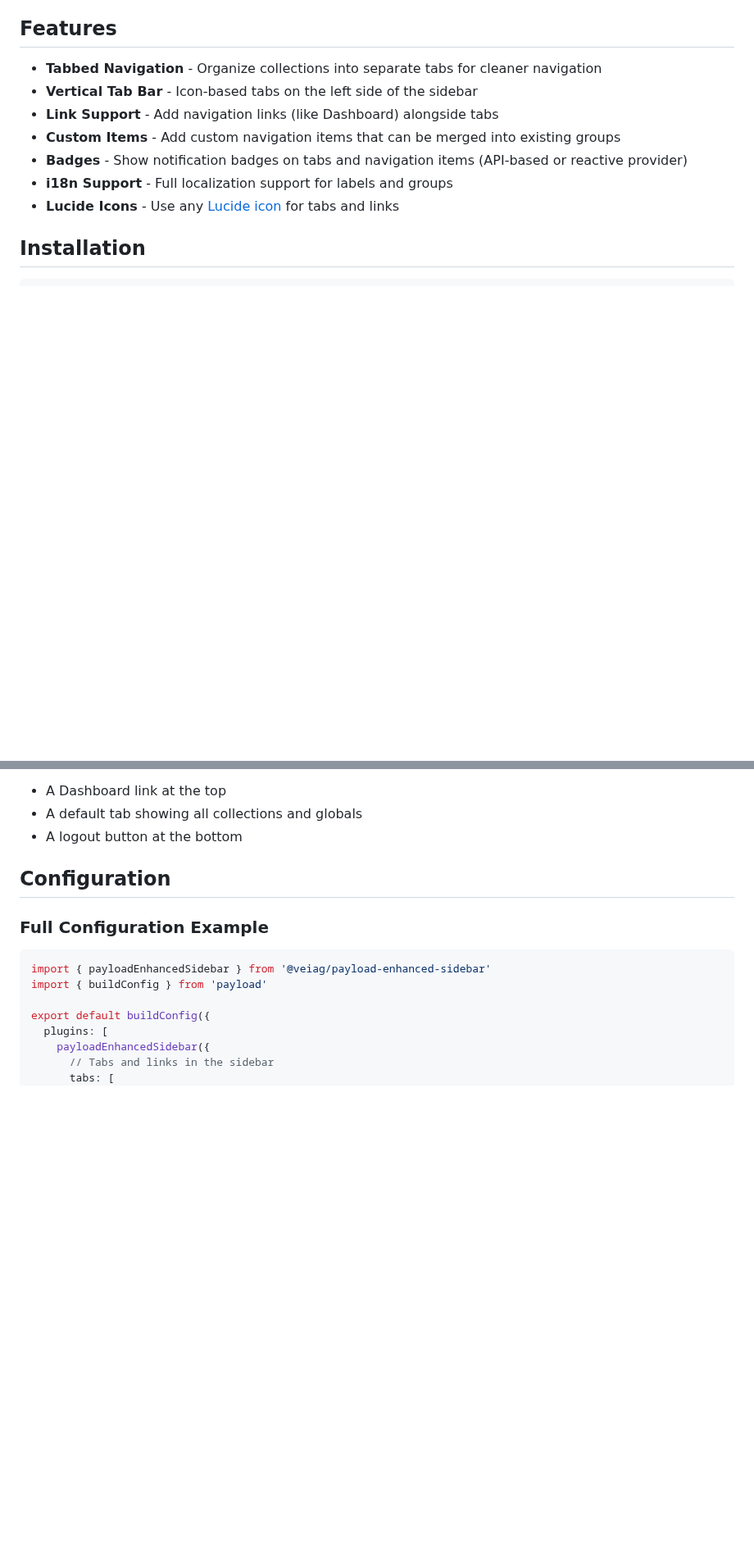
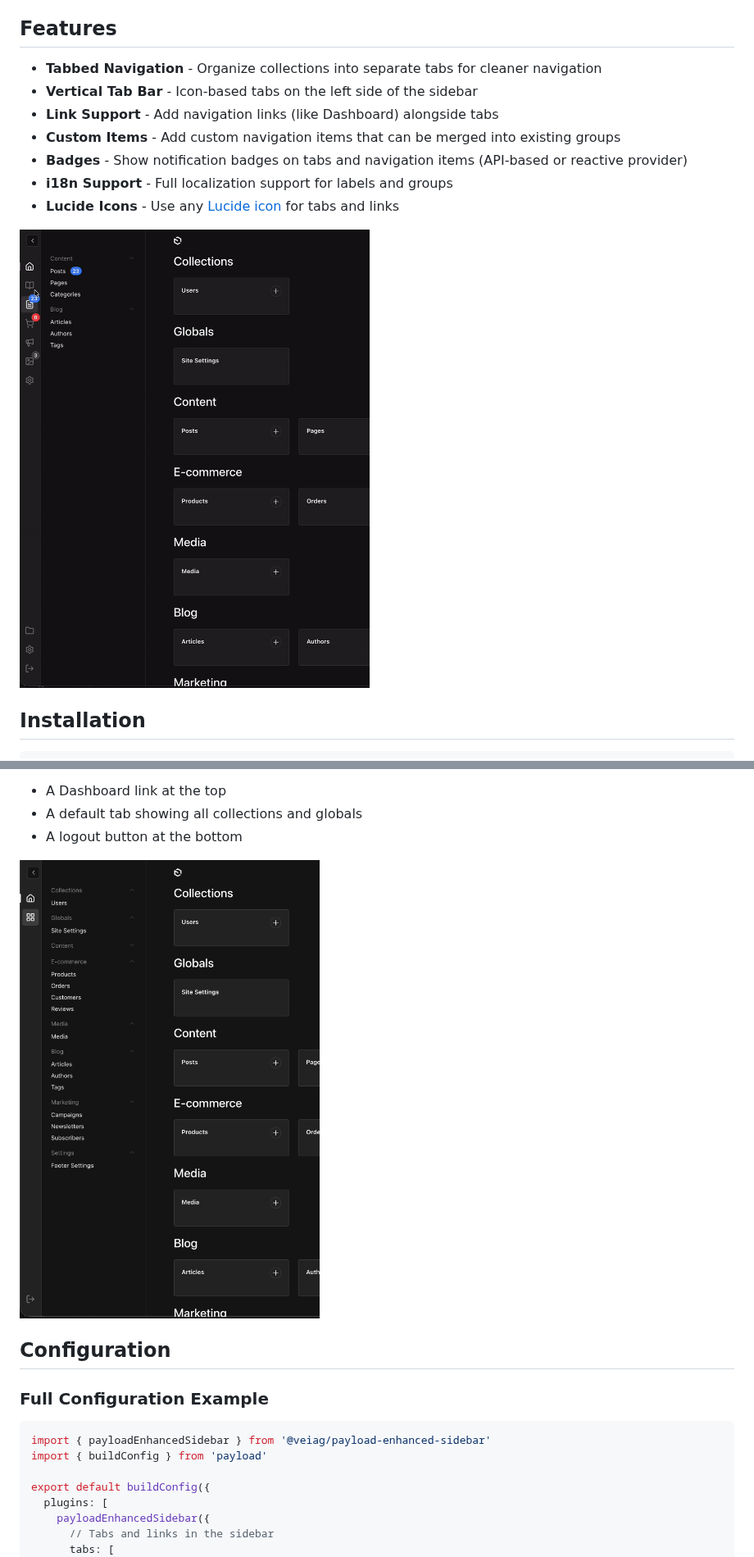
Before and after one commit to VeiaG/payload-enhanced-sidebar, a Markdown page: README.md, 2 parts joined by grey strips. Shown at 82% size. Rendered like a GitHub page; pictures changed too: docs/default-config.png (added), docs/showcase.gif (added); blank space fills up the shorter version.

```diff
--- a/README.md
+++ b/README.md
@@ -13,6 +13,8 @@ An enhanced sidebar plugin for [Payload CMS](https://payloadcms.com) that adds a
 - **Badges** - Show notification badges on tabs and navigation items (API-based or reactive provider)
 - **i18n Support** - Full localization support for labels and groups
 - **Lucide Icons** - Use any [Lucide icon](https://lucide.dev/icons) for tabs and links
+
+![Showcase](docs/showcase.gif)
 
 ## Installation
 
@@ -44,6 +46,8 @@ This will add:
 - A Dashboard link at the top
 - A default tab showing all collections and globals
 - A logout button at the bottom
+
+![Default Config](docs/default-config.png)
 
 ## Configuration
 
```
Also changed, not shown: other parts of README.md (+12 -5 lines), docs/badge-colors.png (added), docs/tab-link-active.png (added), 3 other files.
